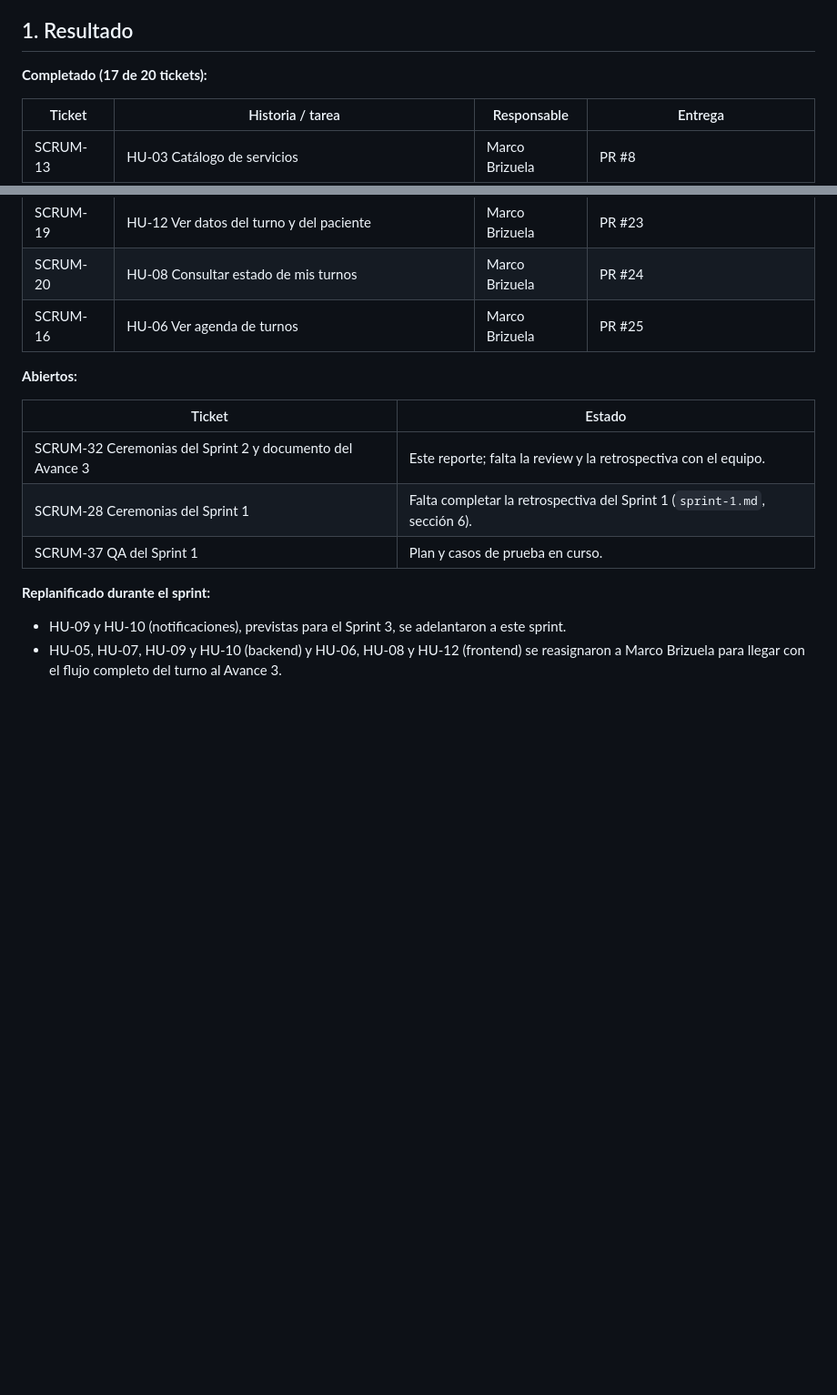
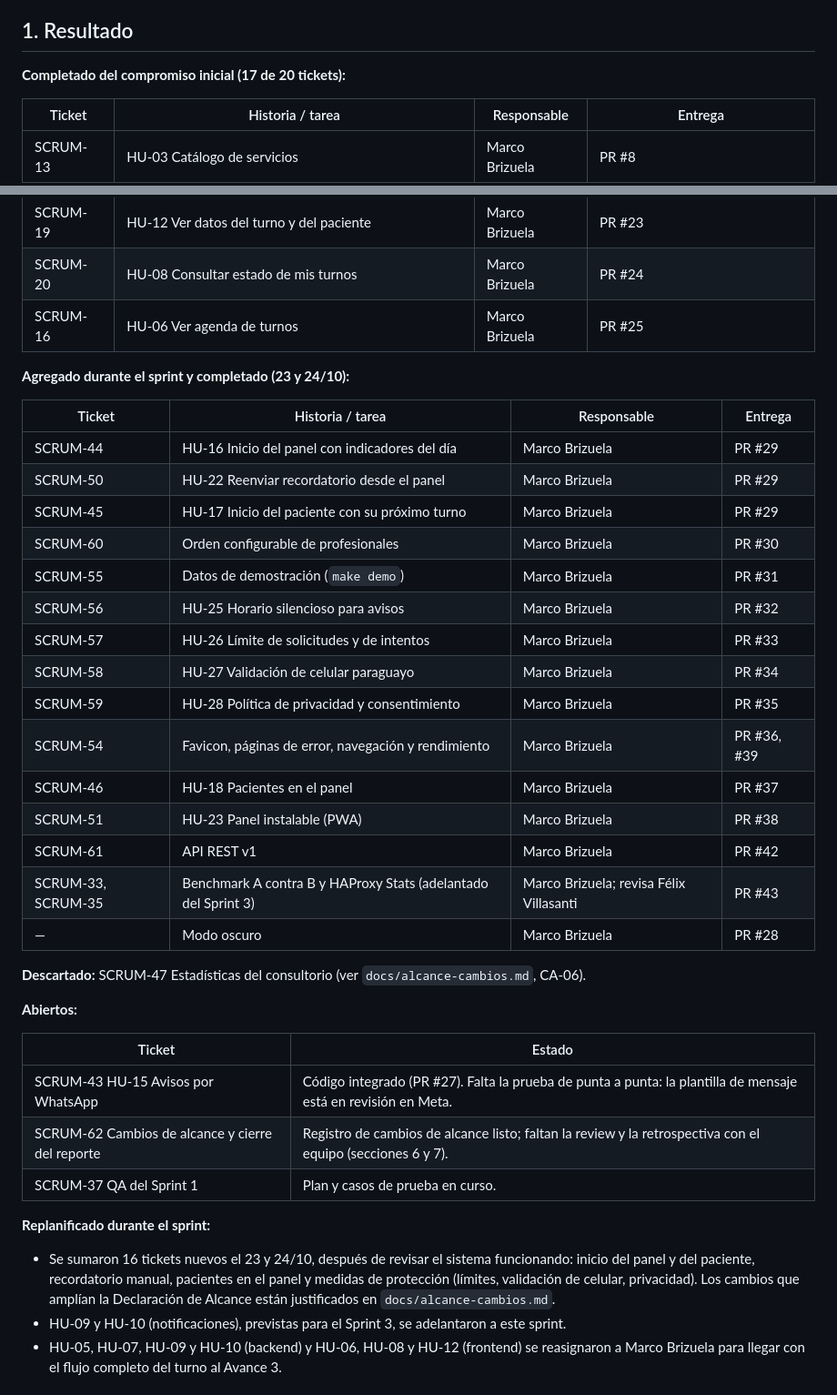
Before and after one commit to Pacotez12/agendturnos-prog4, a Markdown page: docs/sprints/sprint-2.md, 2 parts joined by grey strips. Shown at 91% size. Rendered like a GitHub page; blank space fills up the shorter version.

Commit message:
docs(SCRUM-62): registro de cambios de alcance y reporte del Sprint 2 al 24/10

```diff
--- a/docs/sprints/sprint-2.md
+++ b/docs/sprints/sprint-2.md
@@ -10,7 +10,7 @@
 
 ## 1. Resultado
 
-**Completado (17 de 20 tickets):**
+**Completado del compromiso inicial (17 de 20 tickets):**
 
 | Ticket | Historia / tarea | Responsable | Entrega |
 |---|---|---|---|
@@ -32,15 +32,38 @@
 | SCRUM-20 | HU-08 Consultar estado de mis turnos | Marco Brizuela | PR #24 |
 | SCRUM-16 | HU-06 Ver agenda de turnos | Marco Brizuela | PR #25 |
 
+**Agregado durante el sprint y completado (23 y 24/10):**
+
+| Ticket | Historia / tarea | Responsable | Entrega |
+|---|---|---|---|
+| SCRUM-44 | HU-16 Inicio del panel con indicadores del día | Marco Brizuela | PR #29 |
+| SCRUM-50 | HU-22 Reenviar recordatorio desde el panel | Marco Brizuela | PR #29 |
+| SCRUM-45 | HU-17 Inicio del paciente con su próximo turno | Marco Brizuela | PR #29 |
+| SCRUM-60 | Orden configurable de profesionales | Marco Brizuela | PR #30 |
+| SCRUM-55 | Datos de demostración (`make demo`) | Marco Brizuela | PR #31 |
+| SCRUM-56 | HU-25 Horario silencioso para avisos | Marco Brizuela | PR #32 |
+| SCRUM-57 | HU-26 Límite de solicitudes y de intentos | Marco Brizuela | PR #33 |
+| SCRUM-58 | HU-27 Validación de celular paraguayo | Marco Brizuela | PR #34 |
+| SCRUM-59 | HU-28 Política de privacidad y consentimiento | Marco Brizuela | PR #35 |
+| SCRUM-54 | Favicon, páginas de error, navegación y rendimiento | Marco Brizuela | PR #36, #39 |
+| SCRUM-46 | HU-18 Pacientes en el panel | Marco Brizuela | PR #37 |
+| SCRUM-51 | HU-23 Panel instalable (PWA) | Marco Brizuela | PR #38 |
+| SCRUM-61 | API REST v1 | Marco Brizuela | PR #42 |
+| SCRUM-33, SCRUM-35 | Benchmark A contra B y HAProxy Stats (adelantado del Sprint 3) | Marco Brizuela; revisa Félix Villasanti | PR #43 |
+| — | Modo oscuro | Marco Brizuela | PR #28 |
+
+**Descartado:** SCRUM-47 Estadísticas del consultorio (ver `docs/alcance-cambios.md`, CA-06).
+
 **Abiertos:**
 
 | Ticket | Estado |
 |---|---|
-| SCRUM-32 Ceremonias del Sprint 2 y documento del Avance 3 | Este reporte; falta la review y la retrospectiva con el equipo. |
-| SCRUM-28 Ceremonias del Sprint 1 | Falta completar la retrospectiva del Sprint 1 (`sprint-1.md`, sección 6). |
+| SCRUM-43 HU-15 Avisos por WhatsApp | Código integrado (PR #27). Falta la prueba de punta a punta: la plantilla de mensaje está en revisión en Meta. |
+| SCRUM-62 Cambios de alcance y cierre del reporte | Registro de cambios de alcance listo; faltan la review y la retrospectiva con el equipo (secciones 6 y 7). |
 | SCRUM-37 QA del Sprint 1 | Plan y casos de prueba en curso. |
 
 **Replanificado durante el sprint:**
+- Se sumaron 16 tickets nuevos el 23 y 24/10, después de revisar el sistema funcionando: inicio del panel y del paciente, recordatorio manual, pacientes en el panel y medidas de protección (límites, validación de celular, privacidad). Los cambios que amplían la Declaración de Alcance están justificados en `docs/alcance-cambios.md`.
 - HU-09 y HU-10 (notificaciones), previstas para el Sprint 3, se adelantaron a este sprint.
 - HU-05, HU-07, HU-09 y HU-10 (backend) y HU-06, HU-08 y HU-12 (frontend) se reasignaron a Marco Brizuela para llegar con el flujo completo del turno al Avance 3.
 
```
Also changed, not shown: other parts of docs/sprints/sprint-2.md (+15 -8 lines), docs/alcance-cambios.md (added, +73 -0 lines), docs/arquitectura.md (+10 -1 lines).
